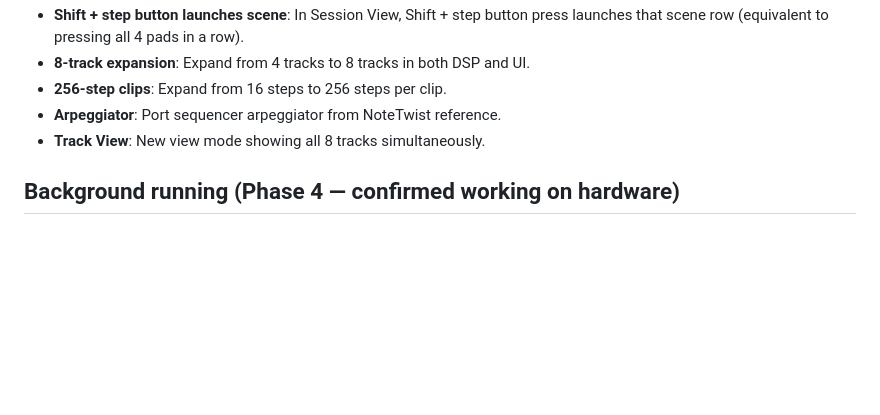
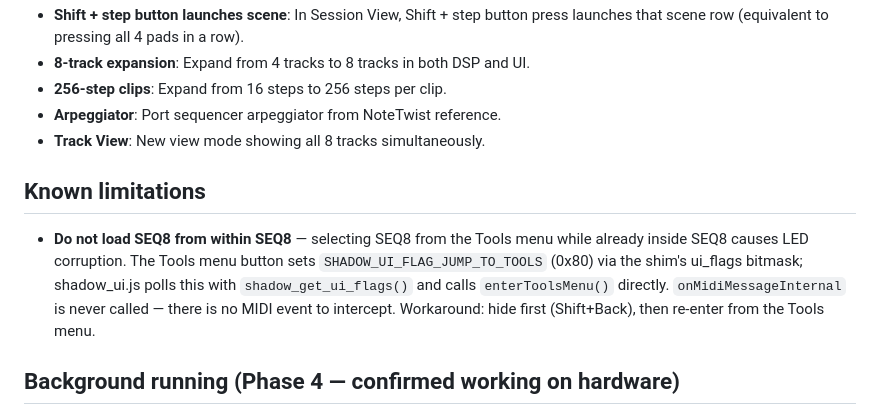
Before and after one commit to legsmechanical/schwung-davebox, a Markdown page: CLAUDE.md, the part around the change. GitHub-like rendering; blank space fills up the shorter version.

Commit message:
doc: note re-entrant load limitation — Tools menu is shim-level, not MIDI
SHADOW_UI_FLAG_JUMP_TO_TOOLS (0x80) is set by the hardware shim and
polled by shadow_ui.js via shadow_get_ui_flags(). onMidiMessageInternal
is never called, so the event cannot be intercepted from module code.

Co-Authored-By: Claude Sonnet 4.6 <noreply@anthropic.com>

```diff
--- a/CLAUDE.md
+++ b/CLAUDE.md
@@ -22,6 +22,10 @@ Phase 0 complete — scaffold, MIDI buffer stress test, and button logging.
 - **256-step clips**: Expand from 16 steps to 256 steps per clip.
 - **Arpeggiator**: Port sequencer arpeggiator from NoteTwist reference.
 - **Track View**: New view mode showing all 8 tracks simultaneously.
+
+## Known limitations
+
+- **Do not load SEQ8 from within SEQ8** — selecting SEQ8 from the Tools menu while already inside SEQ8 causes LED corruption. The Tools menu button sets `SHADOW_UI_FLAG_JUMP_TO_TOOLS` (0x80) via the shim's ui_flags bitmask; shadow_ui.js polls this with `shadow_get_ui_flags()` and calls `enterToolsMenu()` directly. `onMidiMessageInternal` is never called — there is no MIDI event to intercept. Workaround: hide first (Shift+Back), then re-enter from the Tools menu.
 
 ## Background running (Phase 4 — confirmed working on hardware)
 
```
